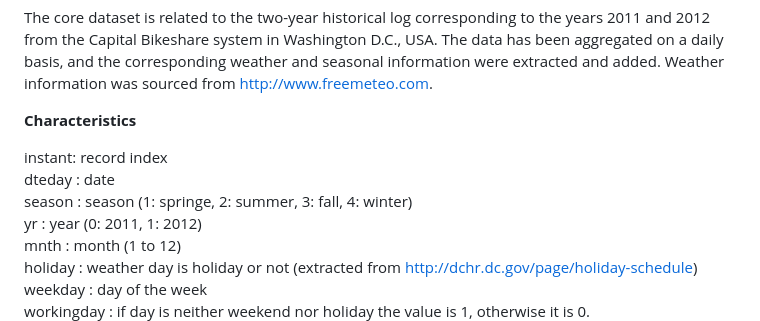
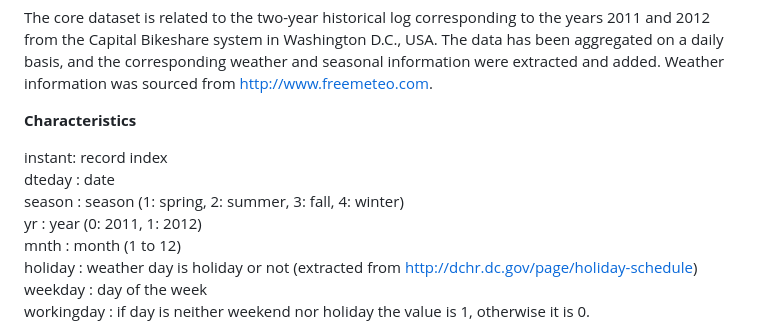
Before and after one commit to surendhar-r/Projects, a Markdown page: Rental Bike Sharing Analysis/Readme.md, the part around the change. Drawn GitHub-style.

```diff
--- a/Rental Bike Sharing Analysis/Readme.md
+++ b/Rental Bike Sharing Analysis/Readme.md
@@ -13,7 +13,7 @@ The data has been aggregated on a daily basis, and the corresponding weather and
 
 instant: record index<br>
 dteday : date<br>
-season : season (1: springe, 2: summer, 3: fall, 4: winter)<br>
+season : season (1: spring, 2: summer, 3: fall, 4: winter)<br>
 yr : year (0: 2011, 1: 2012)<br>
 mnth : month (1 to 12)<br>
 holiday : weather day is holiday or not (extracted from http://dchr.dc.gov/page/holiday-schedule)<br>
```
